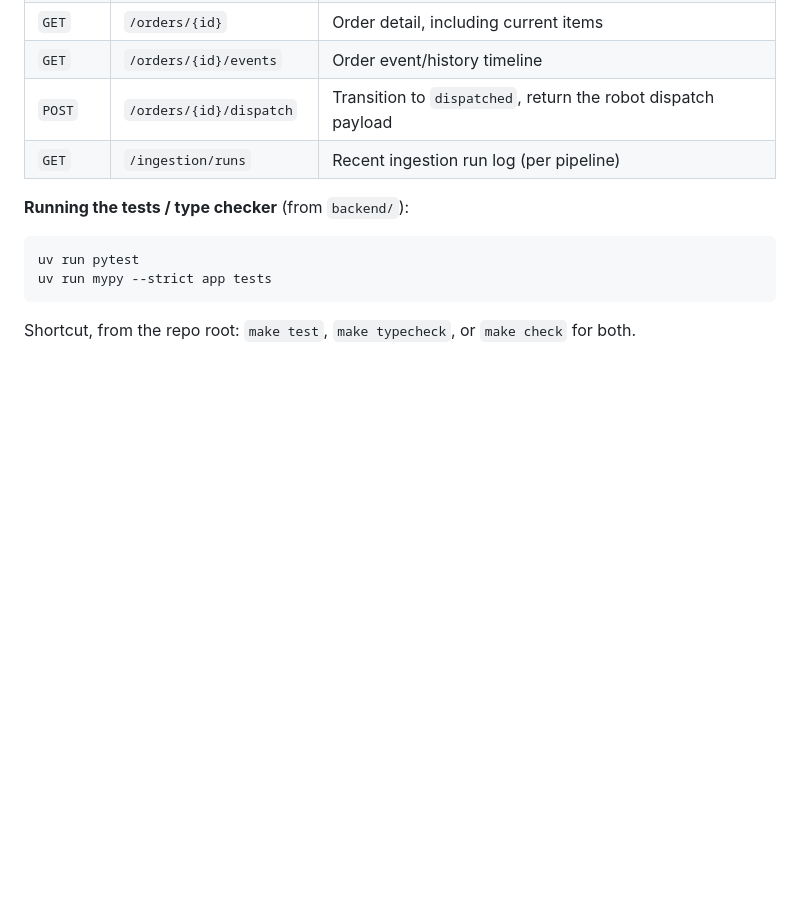
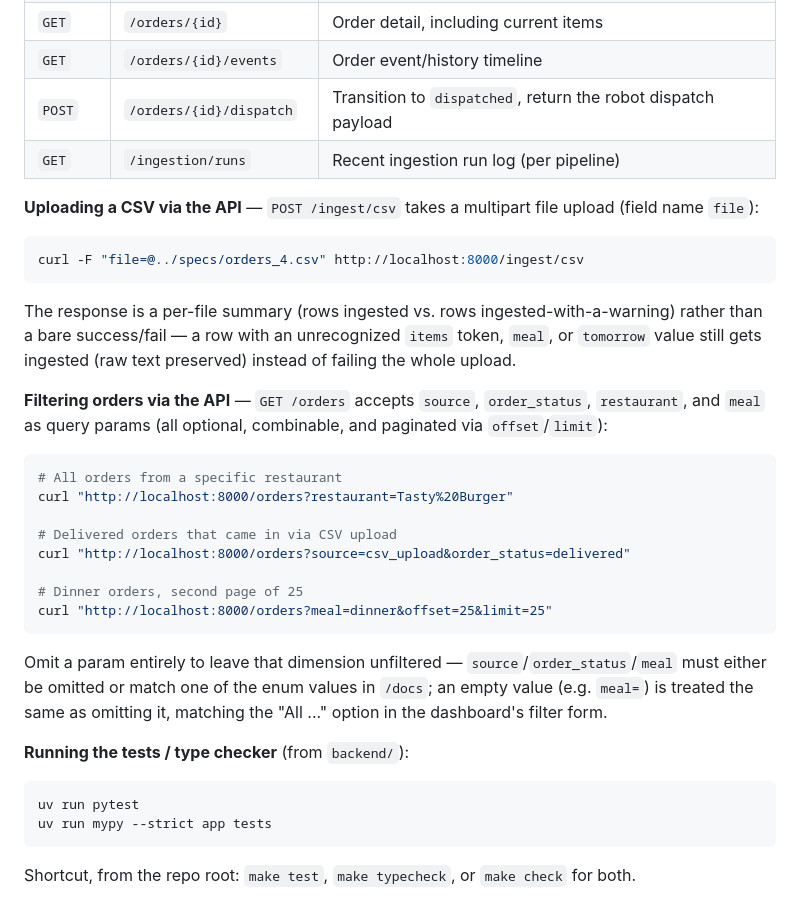
Before and after one commit to nwehner/lab37, a Markdown page: README.md, the part around one of its changes. GitHub-like rendering; blank space fills up the shorter version.

````diff
--- a/README.md
+++ b/README.md
@@ -103,6 +143,35 @@ isn't already `dispatched`/`cancelled`.
 | `POST` | `/orders/{id}/dispatch` | Transition to `dispatched`, return the robot dispatch payload |
 | `GET` | `/ingestion/runs` | Recent ingestion run log (per pipeline) |
 
+**Uploading a CSV via the API** — `POST /ingest/csv` takes a multipart file upload (field name
+`file`):
+
+```bash
+curl -F "file=@../specs/orders_4.csv" http://localhost:8000/ingest/csv
+```
+
+The response is a per-file summary (rows ingested vs. rows ingested-with-a-warning) rather than a
+bare success/fail — a row with an unrecognized `items` token, `meal`, or `tomorrow` value still
+gets ingested (raw text preserved) instead of failing the whole upload.
+
+**Filtering orders via the API** — `GET /orders` accepts `source`, `order_status`, `restaurant`,
+and `meal` as query params (all optional, combinable, and paginated via `offset`/`limit`):
+
+```bash
+# All orders from a specific restaurant
+curl "http://localhost:8000/orders?restaurant=Tasty%20Burger"
+
+# Delivered orders that came in via CSV upload
+curl "http://localhost:8000/orders?source=csv_upload&order_status=delivered"
+
+# Dinner orders, second page of 25
+curl "http://localhost:8000/orders?meal=dinner&offset=25&limit=25"
+```
+
+Omit a param entirely to leave that dimension unfiltered — `source`/`order_status`/`meal` must
+either be omitted or match one of the enum values in `/docs`; an empty value (e.g. `meal=`) is
+treated the same as omitting it, matching the "All ..." option in the dashboard's filter form.
+
 **Running the tests / type checker** (from `backend/`):
 
 ```bash
````
Also changed, not shown: other parts of README.md (+40 -0 lines), docs/csv-upload.png (added), docs/order.png (added), docs/orders.png (added).
